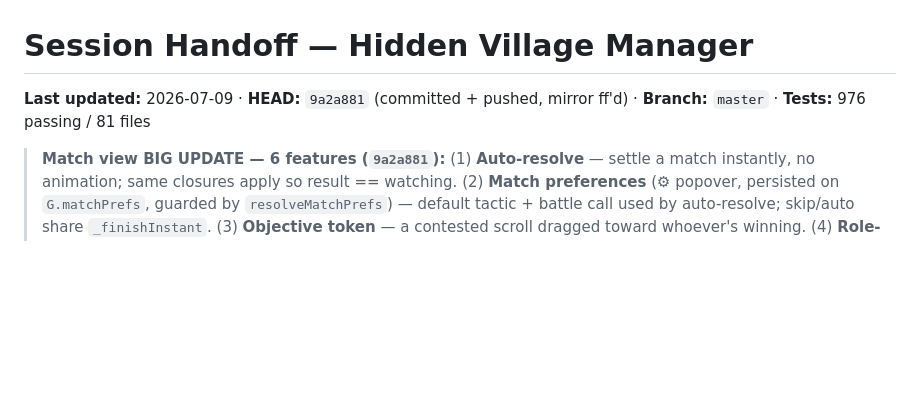
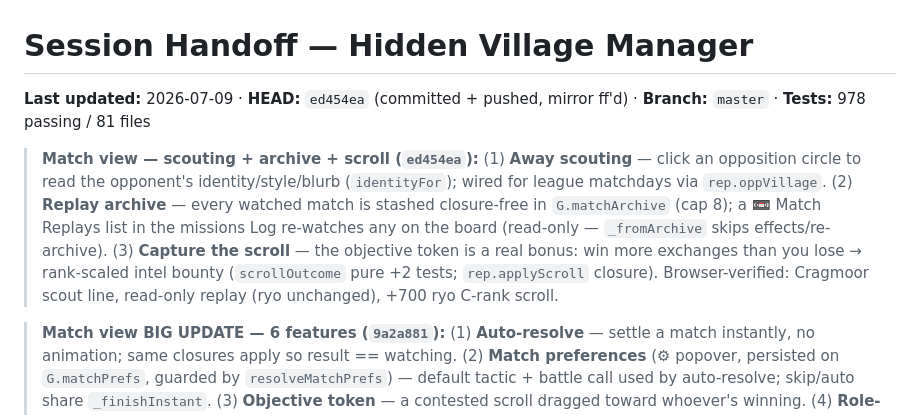
Before and after one commit to Darjo-clauder/hidden-village-manager, a Markdown page: docs/HANDOFF.md, the part around the change. GitHub-like rendering; blank space fills up the shorter version.

Commit message:
Handoff: record away scouting + replay archive + scroll (HEAD ed454ea, 978 tests)
Co-Authored-By: Claude Opus 4.8 <noreply@anthropic.com>

```diff
--- a/docs/HANDOFF.md
+++ b/docs/HANDOFF.md
@@ -1,6 +1,8 @@
 # Session Handoff — Hidden Village Manager
 
-**Last updated:** 2026-07-09 · **HEAD:** `9a2a881` (committed + pushed, mirror ff'd) · **Branch:** `master` · **Tests:** 976 passing / 81 files
+**Last updated:** 2026-07-09 · **HEAD:** `ed454ea` (committed + pushed, mirror ff'd) · **Branch:** `master` · **Tests:** 978 passing / 81 files
+
+> **Match view — scouting + archive + scroll (`ed454ea`):** (1) **Away scouting** — click an opposition circle to read the opponent's identity/style/blurb (`identityFor`); wired for league matchdays via `rep.oppVillage`. (2) **Replay archive** — every watched match is stashed closure-free in `G.matchArchive` (cap 8); a 📼 Match Replays list in the missions Log re-watches any on the board (read-only — `_fromArchive` skips effects/re-archive). (3) **Capture the scroll** — the objective token is a real bonus: win more exchanges than you lose → rank-scaled intel bounty (`scrollOutcome` pure +2 tests; `rep.applyScroll` closure). Browser-verified: Cragmoor scout line, read-only replay (ryo unchanged), +700 ryo C-rank scroll.
 
 > **Match view BIG UPDATE — 6 features (`9a2a881`):** (1) **Auto-resolve** — settle a match instantly, no animation; same closures apply so result == watching. (2) **Match preferences** (⚙ popover, persisted on `G.matchPrefs`, guarded by `resolveMatchPrefs`) — default tactic + battle call used by auto-resolve; skip/auto share `_finishInstant`. (3) **Objective token** — a contested scroll dragged toward whoever's winning. (4) **Role-tinted circles + legend** (`ROLE_TINT` exported from pitchView) — home circles coloured by squad role, opposition = arena accent. (5) **Crowd reactions** — stands brighten/jostle + floating ROAAR/groan/OOF/CHAMPIONS. (6) **Player of the Match** — top grade tie-broken by stamina discipline, badge in outcome. Pure additions in matchSim.js (`simulateFinalStamina`, `resolveMatchPrefs`, `playerOfMatch`) +5 tests. All browser-verified on a driven game (auto-resolve instant w/ default Commit + condition settled; MOTM "Genta Mori — A commanding flex display"; objective/legend/spotlight on board). Zero console errors.
 
```
